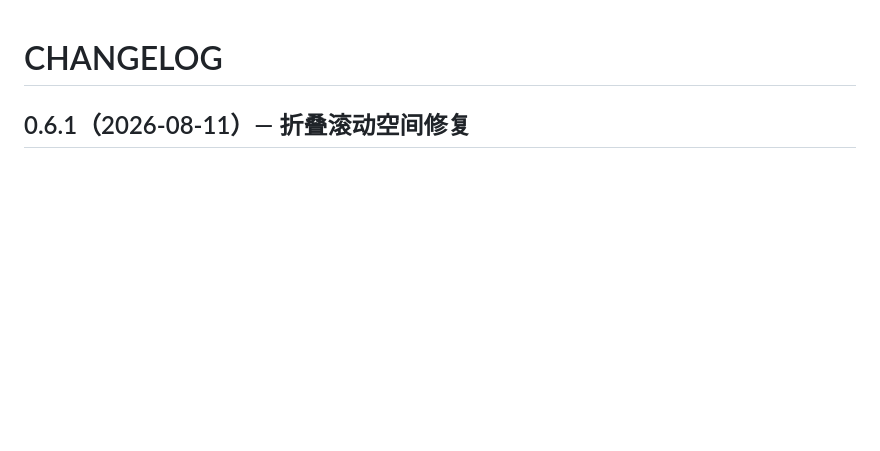
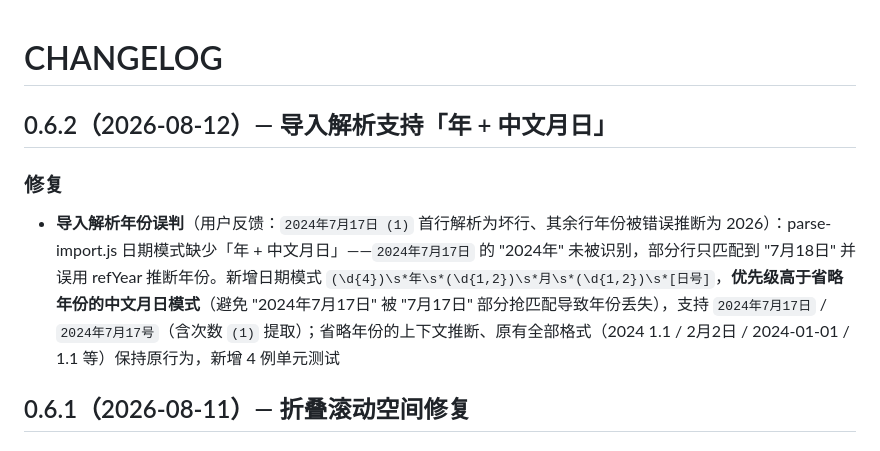
Before and after one commit to Dorian-Yuan/dotoday, a Markdown page: CHANGELOG.md, the part around the change. Drawn GitHub-style; blank space fills up the shorter version.

Commit message:
v0.6.2 update CHANGELOG.md

```diff
--- a/CHANGELOG.md
+++ b/CHANGELOG.md
@@ -1,4 +1,10 @@
 # CHANGELOG
+
+## 0.6.2（2026-08-12）— 导入解析支持「年 + 中文月日」
+
+### 修复
+
+- **导入解析年份误判**（用户反馈：`2024年7月17日 (1)` 首行解析为坏行、其余行年份被错误推断为 2026）：parse-import.js 日期模式缺少「年 + 中文月日」——`2024年7月17日` 的 "2024年" 未被识别，部分行只匹配到 "7月18日" 并误用 refYear 推断年份。新增日期模式 `(\d{4})\s*年\s*(\d{1,2})\s*月\s*(\d{1,2})\s*[日号]`，**优先级高于省略年份的中文月日模式**（避免 "2024年7月17日" 被 "7月17日" 部分抢匹配导致年份丢失），支持 `2024年7月17日` / `2024年7月17号`（含次数 `(1)` 提取）；省略年份的上下文推断、原有全部格式（2024 1.1 / 2月2日 / 2024-01-01 / 1.1 等）保持原行为，新增 4 例单元测试
 
 ## 0.6.1（2026-08-11）— 折叠滚动空间修复
 
```
